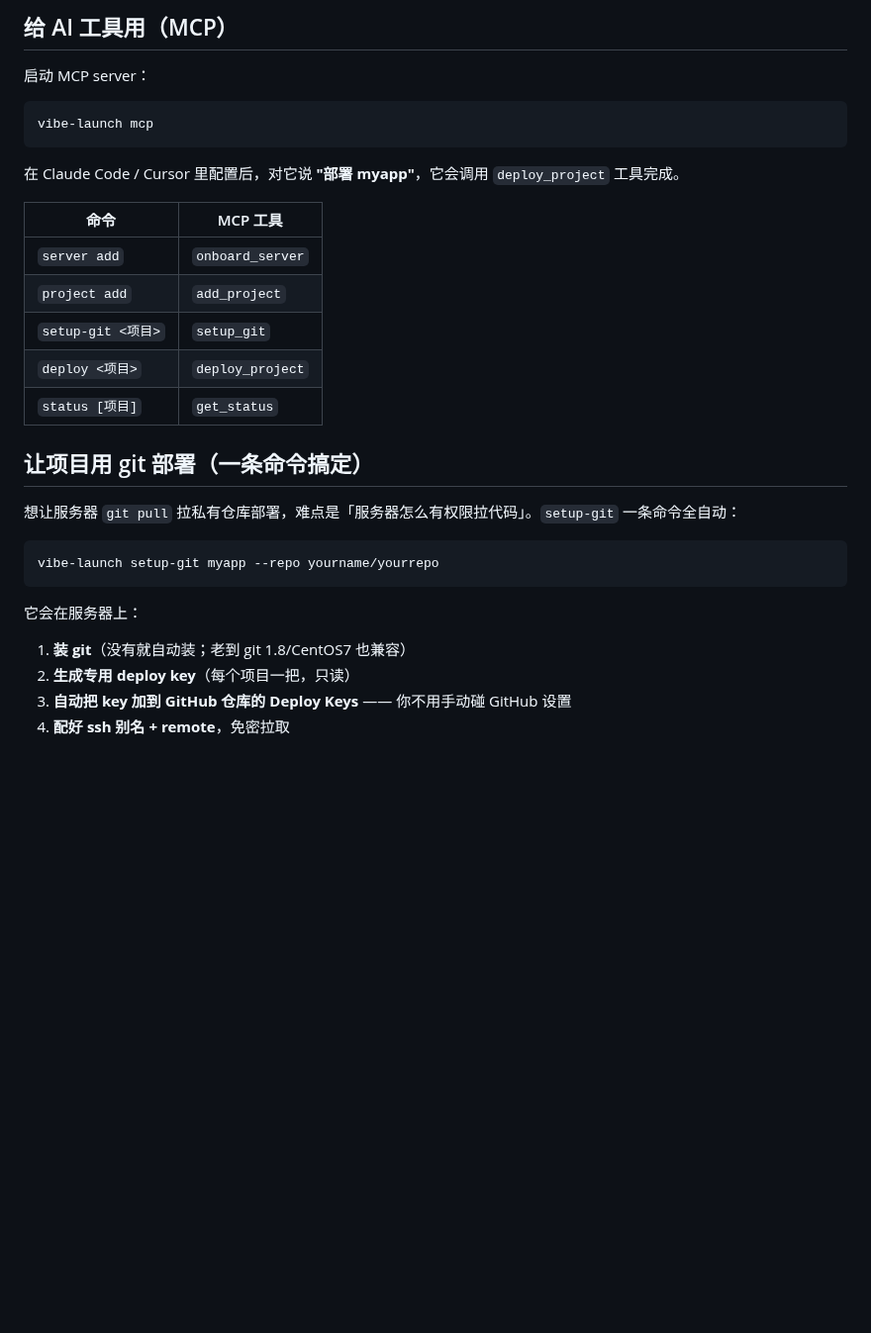
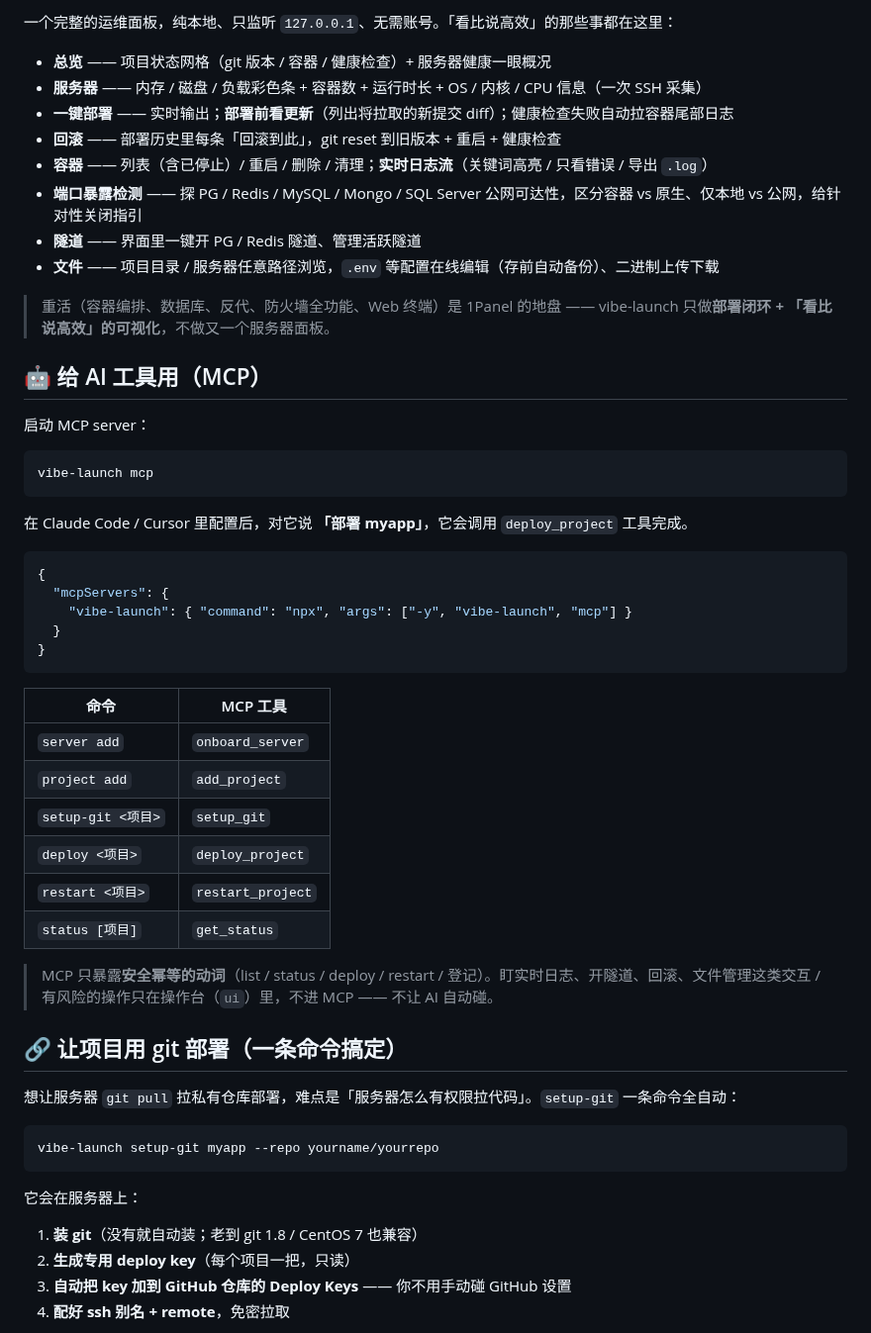
Before and after one commit to tmwgsicp/vibe-launch, a Markdown page: README.md, the part around one of its changes. Shown at 99% size. Rendered like a GitHub page; blank space fills up the shorter version.

````diff
--- a/README.md
+++ b/README.md
@@ -60,5 +85,18 @@ vibe-launch ui          # 起本地操作台 + 自动开浏览器（localhost:77
 
-## 给 AI 工具用（MCP）
+一个完整的运维面板，纯本地、只监听 `127.0.0.1`、无需账号。「看比说高效」的那些事都在这里：
+
+- **总览** —— 项目状态网格（git 版本 / 容器 / 健康检查）+ 服务器健康一眼概况
+- **服务器** —— 内存 / 磁盘 / 负载彩色条 + 容器数 + 运行时长 + OS / 内核 / CPU 信息（一次 SSH 采集）
+- **一键部署** —— 实时输出；**部署前看更新**（列出将拉取的新提交 diff）；健康检查失败自动拉容器尾部日志
+- **回滚** —— 部署历史里每条「回滚到此」，git reset 到旧版本 + 重启 + 健康检查
+- **容器** —— 列表（含已停止）/ 重启 / 删除 / 清理；**实时日志流**（关键词高亮 / 只看错误 / 导出 `.log`）
+- **端口暴露检测** —— 探 PG / Redis / MySQL / Mongo / SQL Server 公网可达性，区分容器 vs 原生、仅本地 vs 公网，给针对性关闭指引
+- **隧道** —— 界面里一键开 PG / Redis 隧道、管理活跃隧道
+- **文件** —— 项目目录 / 服务器任意路径浏览，`.env` 等配置在线编辑（存前自动备份）、二进制上传下载
+
+> 重活（容器编排、数据库、反代、防火墙全功能、Web 终端）是 1Panel 的地盘 —— vibe-launch 只做**部署闭环 + 「看比说高效」的可视化**，不做又一个服务器面板。
+
+## 🤖 给 AI 工具用（MCP）
 
 启动 MCP server：
 
@@ -66,7 +104,15 @@ vibe-launch ui          # 起本地操作台 + 自动开浏览器（localhost:77
 vibe-launch mcp
 ```
 
-在 Claude Code / Cursor 里配置后，对它说 **"部署 myapp"**，它会调用 `deploy_project` 工具完成。
+在 Claude Code / Cursor 里配置后，对它说 **「部署 myapp」**，它会调用 `deploy_project` 工具完成。
+
+```json
+{
+  "mcpServers": {
+    "vibe-launch": { "command": "npx", "args": ["-y", "vibe-launch", "mcp"] }
+  }
+}
+```
 
 | 命令 | MCP 工具 |
 |---|---|
@@ -74,9 +120,12 @@ vibe-launch mcp
 | `project add` | `add_project` |
 | `setup-git <项目>` | `setup_git` |
 | `deploy <项目>` | `deploy_project` |
+| `restart <项目>` | `restart_project` |
 | `status [项目]` | `get_status` |
 
-## 让项目用 git 部署（一条命令搞定）
+> MCP 只暴露**安全幂等的动词**（list / status / deploy / restart / 登记）。盯实时日志、开隧道、回滚、文件管理这类交互 / 有风险的操作只在操作台（`ui`）里，不进 MCP —— 不让 AI 自动碰。
+
+## 🔗 让项目用 git 部署（一条命令搞定）
 
 想让服务器 `git pull` 拉私有仓库部署，难点是「服务器怎么有权限拉代码」。`setup-git` 一条命令全自动：
 
@@ -85,7 +134,8 @@ vibe-launch setup-git myapp --repo yourname/yourrepo
 ```
 
 它会在服务器上：
-1. **装 git**（没有就自动装；老到 git 1.8/CentOS7 也兼容）
+
+1. **装 git**（没有就自动装；老到 git 1.8 / CentOS 7 也兼容）
 2. **生成专用 deploy key**（每个项目一把，只读）
 3. **自动把 key 加到 GitHub 仓库的 Deploy Keys** —— 你不用手动碰 GitHub 设置
 4. **配好 ssh 别名 + remote**，免密拉取
````
Also changed, not shown: other parts of README.md (+97 -34 lines), assets/qrcode/sponsor.jpg (added), assets/qrcode/wechat.jpg (added), 7 other files.
